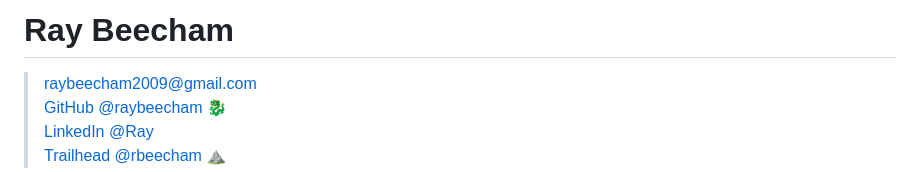
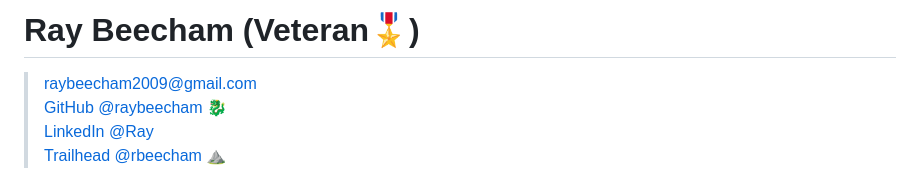
Before and after one commit to raybeecham/raybeecham, a Markdown page: README.md, the part around the change. Drawn GitHub-style.

```diff
--- a/README.md
+++ b/README.md
@@ -1,4 +1,4 @@
-# Ray Beecham
+# Ray Beecham (Veteran🎖️)
 
 > [raybeecham2009@gmail.com](mailto:raybeecham2009@gmail.com) <br>
 > [GitHub @raybeecham 🐉](https://github.com/raybeecham) <br>
```
